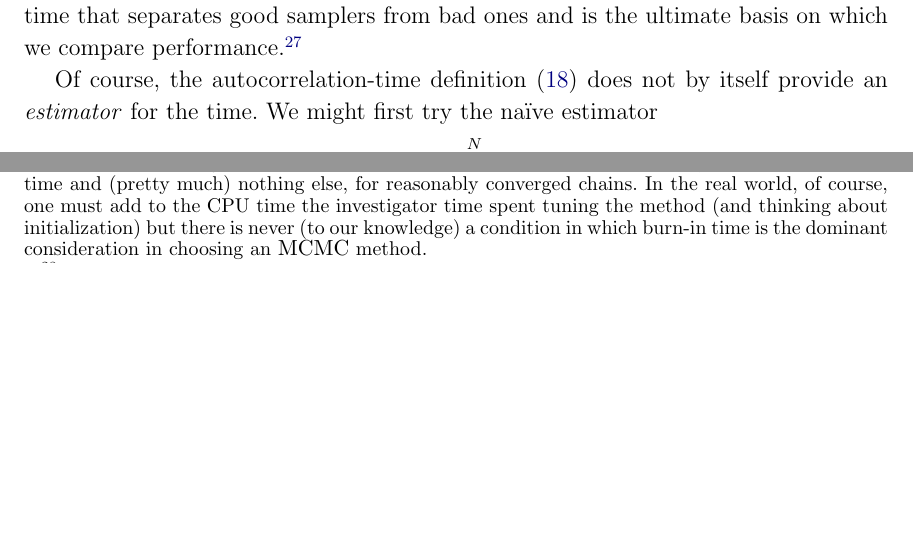
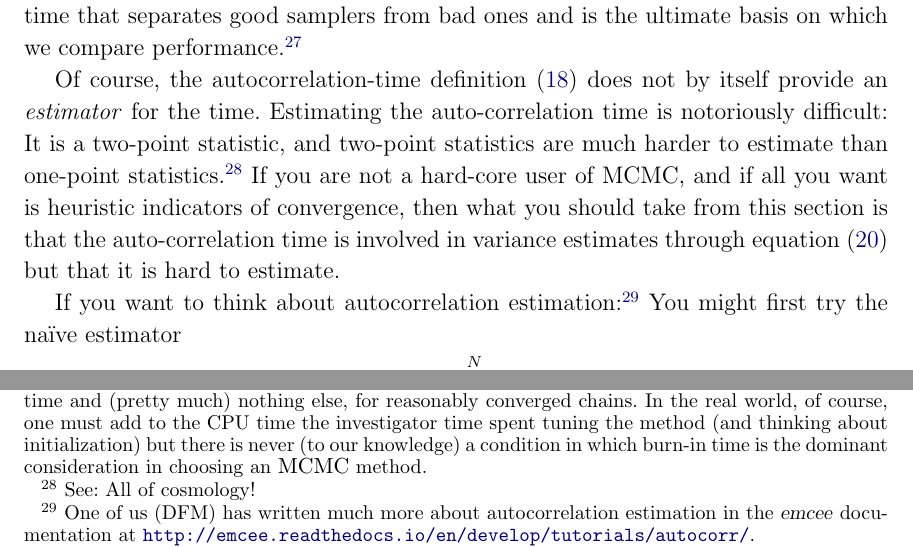
Before and after one commit to davidwhogg/mcmc, a LaTeX paper (mcmc.tex): two parts of page 15 of 36, joined at a grey line, cut so that both start at the same text, the shorter picture padded with empty space. Compiled offline with LaTeX, dvips and Ghostscript.

Commit message:
autocorrelation advice

```diff
--- a/mcmc.tex
+++ b/mcmc.tex
@@ -987,8 +987,18 @@ on which we compare performance.\note{%
 
 Of course, the autocorrelation-time definition
 (\ref{eq:autocorrelationtime}) does not by itself provide an
-\emph{estimator} for the time.
-We might first try the na\"ive estimator
+\emph{estimator} for the time. Estimating the auto-correlation time is
+notoriously difficult: It is a two-point statistic, and two-point statistics
+are much harder to estimate than one-point statistics.\note{See: All of cosmology!}
+If you are not a hard-core user of MCMC, and if all you want is heuristic indicators
+of convergence, then what you should take from this section is that the auto-correlation
+time is involved in variance estimates through \equationname~(\ref{eq:tauvar}) but that
+it is hard to estimate.
+
+If you want to think about autocorrelation estimation:\note{One of us (DFM) has written
+  much more about autocorrelation estimation in the \project{emcee} documentation
+  at \url{http://emcee.readthedocs.io/en/develop/tutorials/autocorr/}.}
+You might first try the na\"ive estimator
 \begin{eqnarray}\label{eq:tauestnaive}
 \tau &\stackrel{?}{=}& 1 + 2\,\sum_{\Delta = 1}^{N} C(\Delta)
 \end{eqnarray}
```
Also changed, not shown: mcmc.tex (28 more changed lines).
